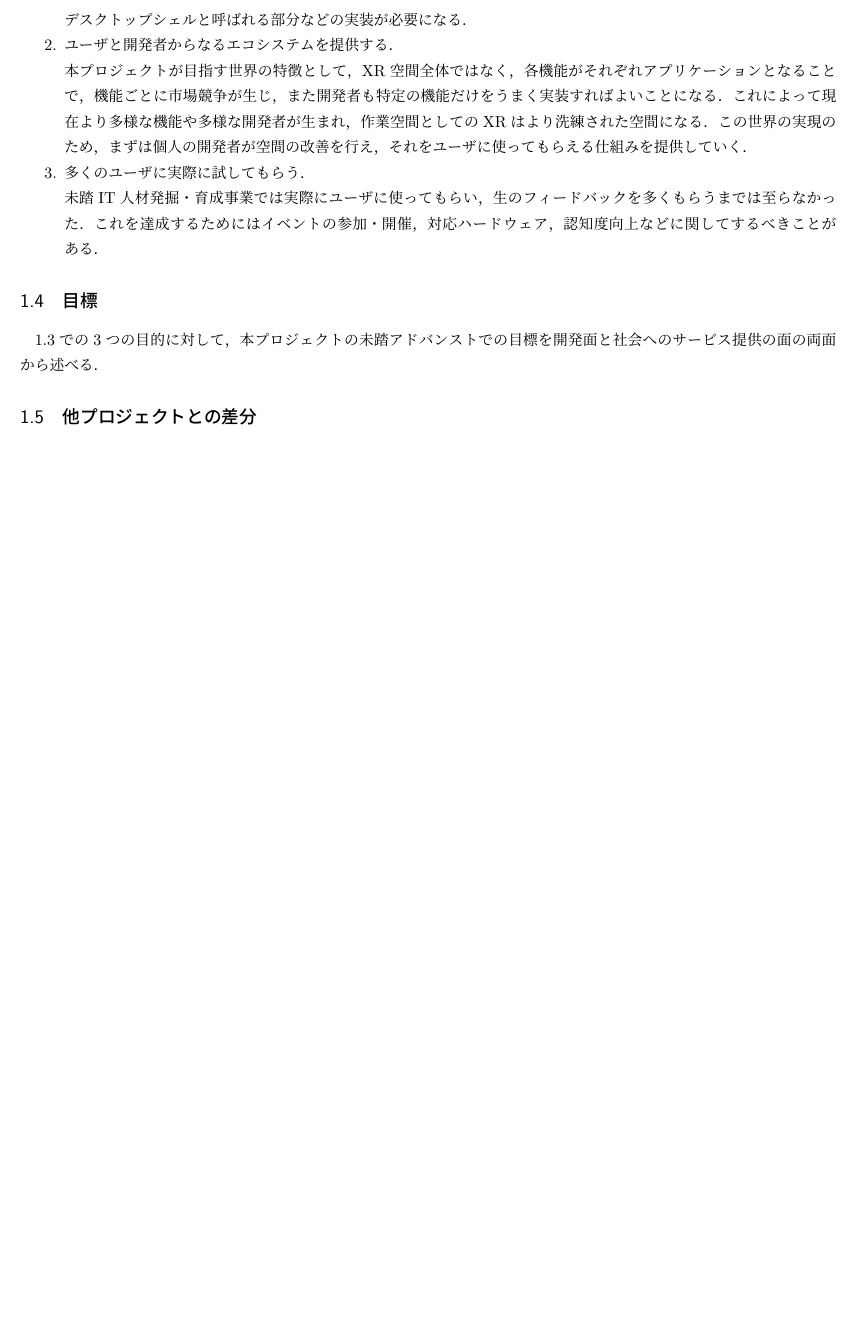
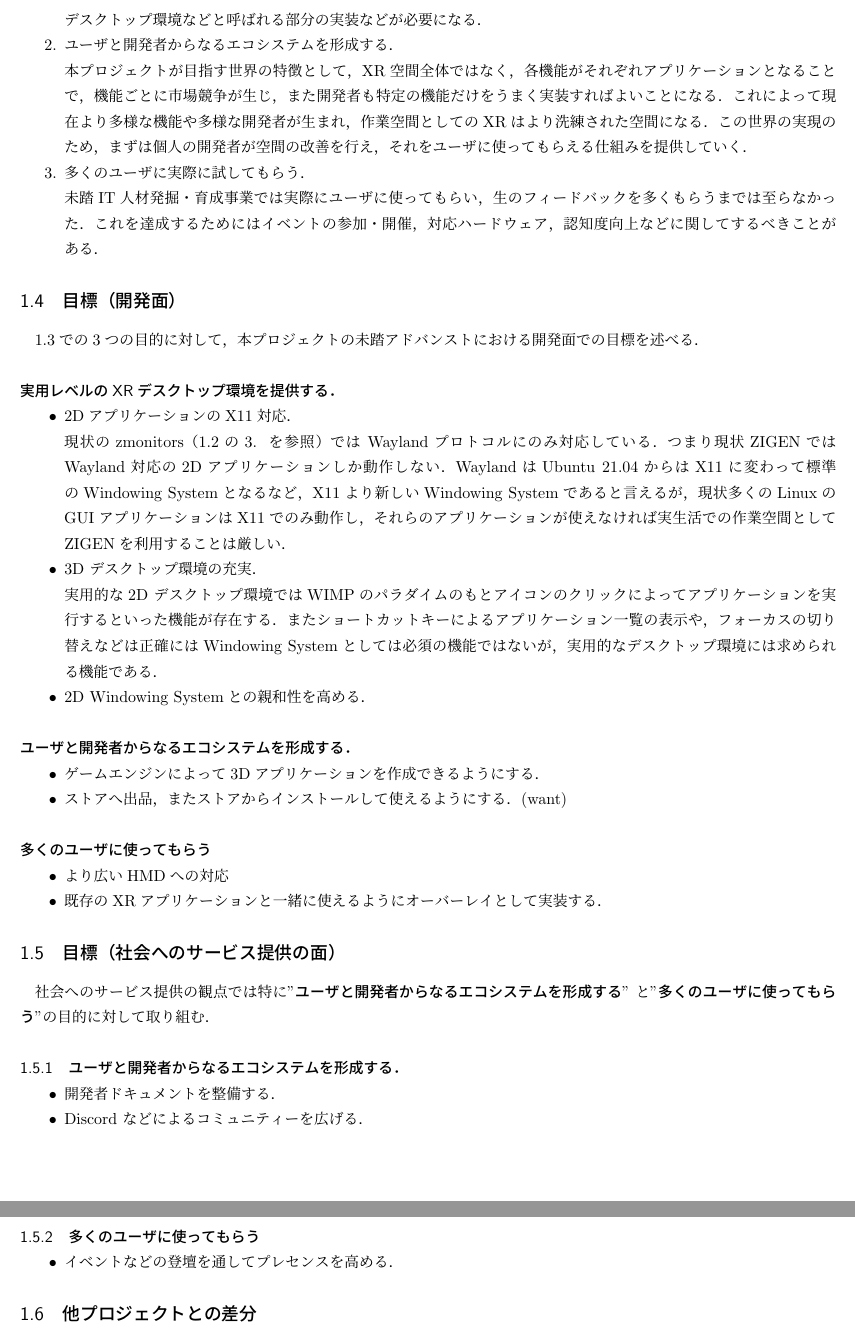
Before and after one commit to Aki-7/mitou-advanced-proposal, a LaTeX document (form4.tex, which reads src/project-goal.tex, src/project-objective.tex): part of page 5 of 5 before the commit and two parts of pages 5 and 6 of 6 after it, the two joined at a grey line, cut so that both start at the same text, the shorter picture padded with empty space. Compiled offline with upLaTeX and dvipdfmx.

Commit message:
project goal - section structure

```diff
--- a/form4.tex
+++ b/form4.tex
@@ -1,7 +1,8 @@
 %!TEX encoding = UTF-8
 \documentclass[uplatex]{jsarticle}
 \usepackage[dvipdfmx]{graphicx}
-\usepackage{hyperref}
+\usepackage[dvipdfmx, hidelinks]{hyperref}
+\usepackage{pxjahyper}
 \usepackage{url}
 \usepackage{titlesec}
 \usepackage[top=2cm, bottom=2cm, left=1.5cm, right=1.5cm]{geometry}
--- a/src/project-goal.tex
+++ b/src/project-goal.tex
@@ -1,4 +1,62 @@
-\subsection{目標}
+\subsection{目標（開発面）}
 
-\ref*{section:objective}での3つの目的に対して，本プロジェクトの未踏アドバンストでの
-目標を開発面と社会へのサービス提供の面の両面から述べる．
+\ref*{section:objective}での3つの目的に対して，本プロジェクトの未踏アドバンストにおける
+開発面での目標を述べる．
+
+\subsubsection*{実用レベルのXRデスクトップ環境を提供する．}
+
+\begin{itemize}
+  \item 2DアプリケーションのX11対応．\\
+        現状のzmonitors（\ref{section:current-status}の3. を参照）では % TODO: 3. に変わりないかCheck
+        Waylandプロトコルにのみ対応している．つまり現状ZIGENではWayland対応の
+        2Dアプリケーションしか動作しない．WaylandはUbuntu 21.04からはX11に変わって
+        標準のWindowing Systemとなるなど，X11より新しいWindowing Systemであると
+        % textlint-disable
+        言えるが，現状多くのLinuxのGUIアプリケーションはX11でのみ動作し，それらの
+        % textlint-enable
+        アプリケーションが使えなければ実生活での作業空間としてZIGENを利用することは厳しい．
+        % TODO: Check 単にXWaylandに対応するだけの話であることを言えてるか
+
+  \item 3D デスクトップ環境の充実．\\
+        実用的な2D デスクトップ環境ではWIMPのパラダイムのもとアイコンのクリックによって
+        アプリケーションを実行するといった機能が存在する．またショートカットキーによる
+        アプリケーション一覧の表示や，フォーカスの切り替えなどは
+        正確にはWindowing Systemとしては必須の機能ではないが，実用的なデスクトップ環境には
+        求められる機能である．
+  \item 2D Windowing Systemとの親和性を高める．
+\end{itemize}
+
+\subsubsection*{ユーザと開発者からなるエコシステムを形成する．}
+
+\begin{itemize}
+  \item ゲームエンジンによって3Dアプリケーションを作成できるようにする．
+  \item ストアへ出品，またストアからインストールして使えるようにする．(want)
+\end{itemize}
+
+\subsubsection*{多くのユーザに使ってもらう}
+
+\begin{itemize}
+  \item より広いHMDへの対応
+  \item 既存のXRアプリケーションと一緒に使えるようにオーバーレイとして実装する．
+\end{itemize}
+
+\subsection{目標（社会へのサービス提供の面）}
+
+社会へのサービス提供の観点では特に\textgt{"ユーザと開発者からなるエコシステムを形成する"}
+と\textgt{"多くのユーザに使ってもらう"}の目的に対して取り組む．
+% TODO: またサービスの継続的な開発のための事業化（収益化）の観点を入れる．
+
+\subsubsection{ユーザと開発者からなるエコシステムを形成する．}
+
+\begin{itemize}
+  \item 開発者ドキュメントを整備する．
+  \item Discord などによるコミュニティーを広げる． % アプリケーションの数 / DiscordでのInquiry数
+\end{itemize}
+
+\subsubsection{多くのユーザに使ってもらう}
+
+\begin{itemize}
+  \item イベントなどの登壇を通してプレセンスを高める．% discord や Twitter のFollower
+\end{itemize}
+
+% TODO: 収益化に関するetc
--- a/src/project-objective.tex
+++ b/src/project-objective.tex
@@ -13,8 +13,8 @@ XR空間にマルチアプリケーション・マルチタスクの環境を提
   \item 実用レベルのXRデスクトップ環境を提供する．\\
         ユーザが日常で使うデスクトップ環境を
         提供するためには，単純にディスプレイサーバを実装するだけでは足りず，
-        デスクトップシェルと呼ばれる部分などの実装が必要になる．
-  \item ユーザと開発者からなるエコシステムを提供する．\\ %TODO: ここは伝わる言い方になってない。改善する。
+        デスクトップ環境などと呼ばれる部分の実装などが必要になる．
+  \item ユーザと開発者からなるエコシステムを形成する．\\ %TODO: ここは伝わる言い方になってない。改善する。
         本プロジェクトが目指す世界の特徴として，XR空間全体ではなく，各機能がそれぞれ
         アプリケーションとなることで，機能ごとに市場競争が生じ，
         また開発者も特定の機能だけをうまく実装すればよいことになる．
```
Also changed, not shown: src/project-current-status.tex (+1 -1 lines).
